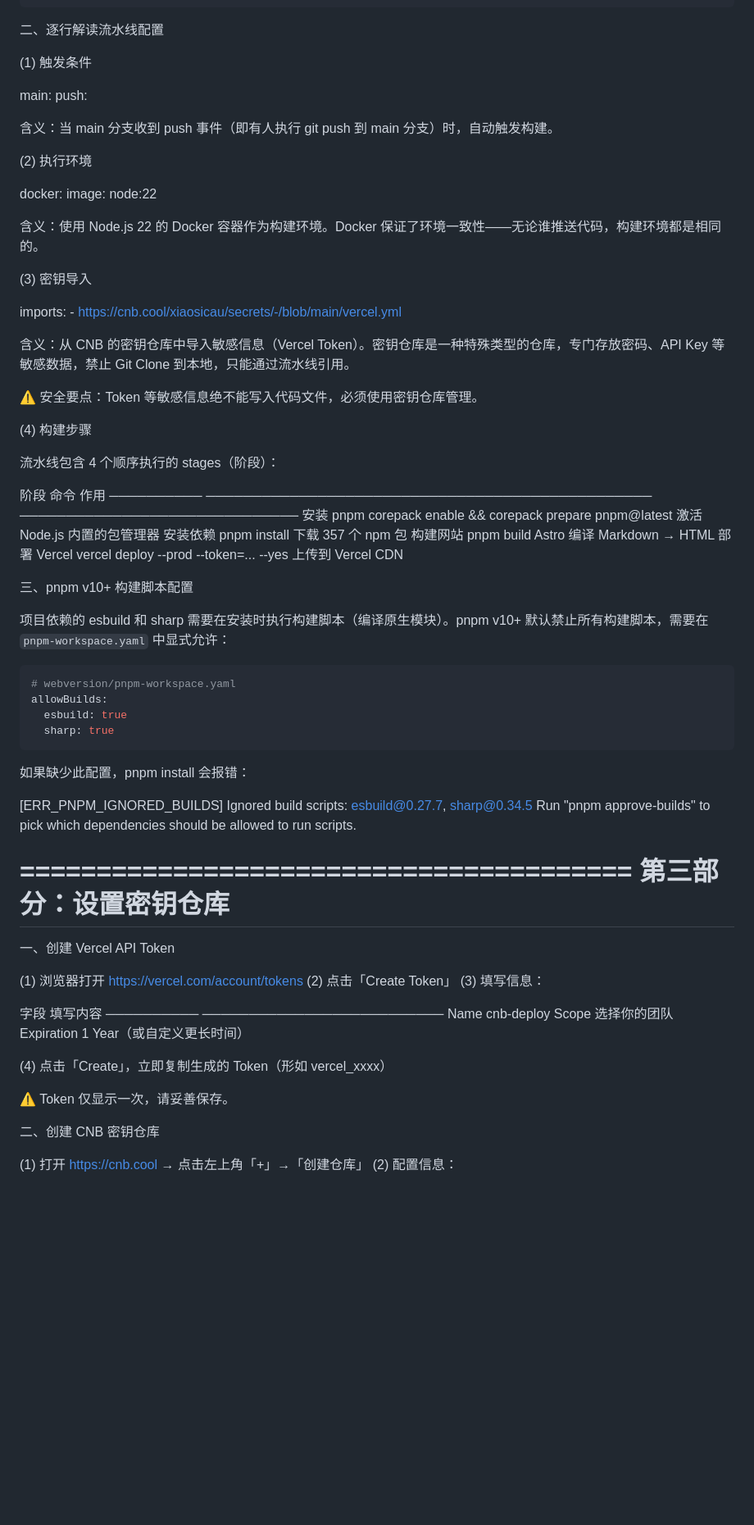
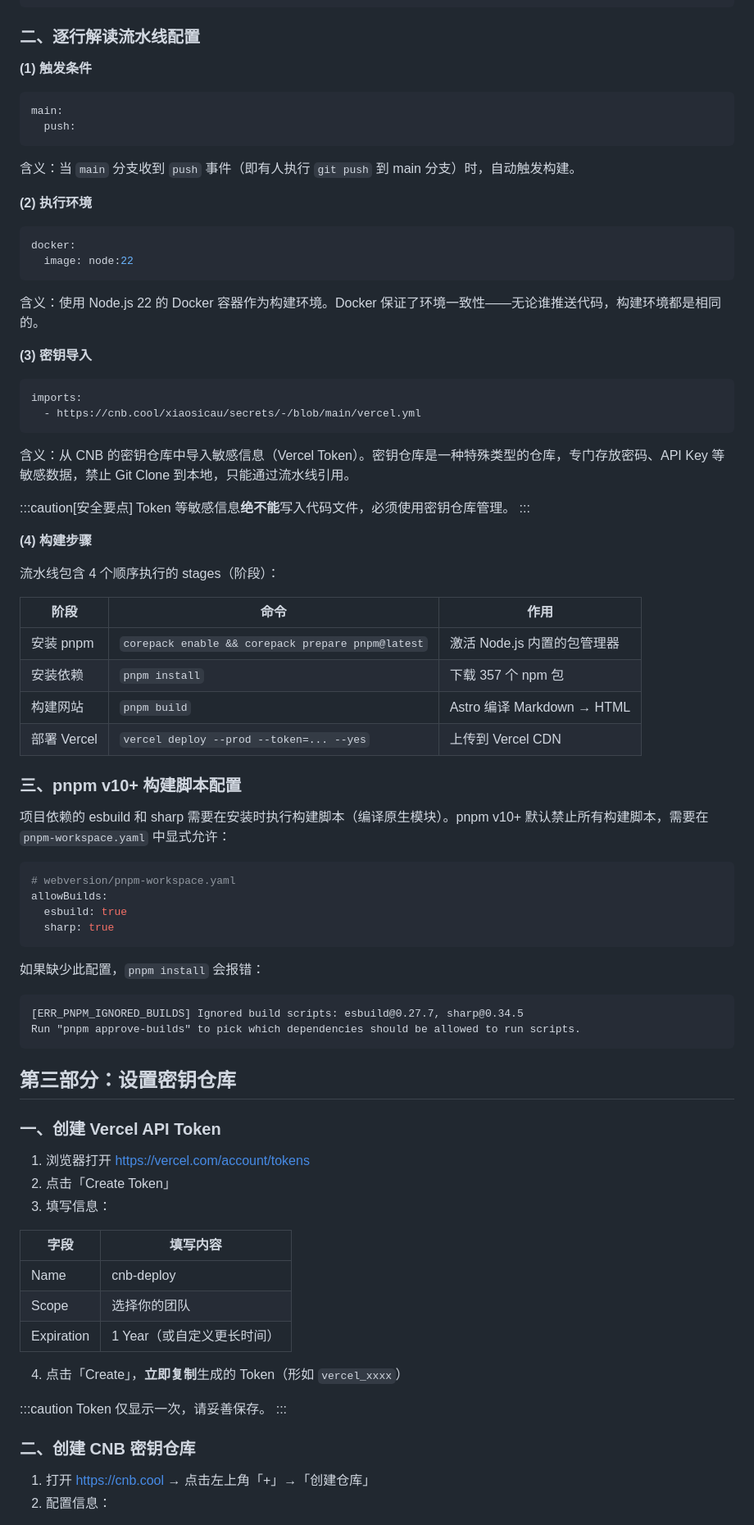
Before and after one commit to shawsicau-create/smartbanking, a Markdown page: 实验讲义 /实验详细步骤 CNB流水线自动部署到Vercel.md, the part around one of its changes. Shown at 82% size. Rendered like a GitHub page; blank space fills up the shorter version.

````diff
--- a/实验讲义 /实验详细步骤 CNB流水线自动部署到Vercel.md
+++ b/实验讲义 /实验详细步骤 CNB流水线自动部署到Vercel.md
@@ -74,43 +73,51 @@ main:                              # 目标分支：main
             npx vercel deploy --prod --token=$VERCEL_TOKEN --yes
 ```
 
-二、逐行解读流水线配置
+### 二、逐行解读流水线配置
 
-(1) 触发条件
+**(1) 触发条件**
 
-  main:
-    push:
+```yaml
+main:
+  push:
+```
 
-含义：当 main 分支收到 push 事件（即有人执行 git push 到 main 分支）时，自动触发构建。
+含义：当 `main` 分支收到 `push` 事件（即有人执行 `git push` 到 main 分支）时，自动触发构建。
 
-(2) 执行环境
+**(2) 执行环境**
 
-  docker:
-    image: node:22
+```yaml
+docker:
+  image: node:22
+```
 
 含义：使用 Node.js 22 的 Docker 容器作为构建环境。Docker 保证了环境一致性——无论谁推送代码，构建环境都是相同的。
 
-(3) 密钥导入
+**(3) 密钥导入**
 
-  imports:
-    - https://cnb.cool/xiaosicau/secrets/-/blob/main/vercel.yml
+```yaml
+imports:
+  - https://cnb.cool/xiaosicau/secrets/-/blob/main/vercel.yml
+```
 
 含义：从 CNB 的密钥仓库中导入敏感信息（Vercel Token）。密钥仓库是一种特殊类型的仓库，专门存放密码、API Key 等敏感数据，禁止 Git Clone 到本地，只能通过流水线引用。
 
-⚠️ 安全要点：Token 等敏感信息绝不能写入代码文件，必须使用密钥仓库管理。
+:::caution[安全要点]
+Token 等敏感信息**绝不能**写入代码文件，必须使用密钥仓库管理。
+:::
 
-(4) 构建步骤
+**(4) 构建步骤**
 
 流水线包含 4 个顺序执行的 stages（阶段）：
 
-  阶段        命令                                              作用
-  ──────────  ────────────────────────────────────────────────  ──────────────────────────────
-  安装 pnpm   corepack enable && corepack prepare pnpm@latest   激活 Node.js 内置的包管理器
-  安装依赖    pnpm install                                      下载 357 个 npm 包
-  构建网站    pnpm build                                        Astro 编译 Markdown → HTML
-  部署 Vercel vercel deploy --prod --token=... --yes            上传到 Vercel CDN
+| 阶段 | 命令 | 作用 |
+|------|------|------|
+| 安装 pnpm | `corepack enable && corepack prepare pnpm@latest` | 激活 Node.js 内置的包管理器 |
+| 安装依赖 | `pnpm install` | 下载 357 个 npm 包 |
+| 构建网站 | `pnpm build` | Astro 编译 Markdown → HTML |
+| 部署 Vercel | `vercel deploy --prod --token=... --yes` | 上传到 Vercel CDN |
 
-三、pnpm v10+ 构建脚本配置
+### 三、pnpm v10+ 构建脚本配置
 
 项目依赖的 esbuild 和 sharp 需要在安装时执行构建脚本（编译原生模块）。pnpm v10+ 默认禁止所有构建脚本，需要在 `pnpm-workspace.yaml` 中显式允许：
 
@@ -121,33 +128,35 @@ allowBuilds:
   sharp: true
 ```
 
-如果缺少此配置，pnpm install 会报错：
+如果缺少此配置，`pnpm install` 会报错：
 
-  [ERR_PNPM_IGNORED_BUILDS] Ignored build scripts: esbuild@0.27.7, sharp@0.34.5
-  Run "pnpm approve-builds" to pick which dependencies should be allowed to run scripts.
+```
+[ERR_PNPM_IGNORED_BUILDS] Ignored build scripts: esbuild@0.27.7, sharp@0.34.5
+Run "pnpm approve-builds" to pick which dependencies should be allowed to run scripts.
+```
 
-========================================
-第三部分：设置密钥仓库
-========================================
+## 第三部分：设置密钥仓库
 
-一、创建 Vercel API Token
+### 一、创建 Vercel API Token
 
-(1) 浏览器打开 https://vercel.com/account/tokens
-(2) 点击「Create Token」
-(3) 填写信息：
+1. 浏览器打开 <https://vercel.com/account/tokens>
+2. 点击「Create Token」
+3. 填写信息：
 
-  字段        填写内容
-  ──────────  ──────────────────────────
-  Name        cnb-deploy
-  Scope       选择你的团队
-  Expiration  1 Year（或自定义更长时间）
+| 字段 | 填写内容 |
+|------|---------|
+| Name | cnb-deploy |
+| Scope | 选择你的团队 |
+| Expiration | 1 Year（或自定义更长时间） |
 
-(4) 点击「Create」，立即复制生成的 Token（形如 vercel_xxxx）
+4. 点击「Create」，**立即复制**生成的 Token（形如 `vercel_xxxx`）
 
-⚠️ Token 仅显示一次，请妥善保存。
+:::caution
+Token 仅显示一次，请妥善保存。
+:::
 
-二、创建 CNB 密钥仓库
+### 二、创建 CNB 密钥仓库
 
-(1) 打开 https://cnb.cool → 点击左上角「+」→「创建仓库」
-(2) 配置信息：
+1. 打开 <https://cnb.cool> → 点击左上角「+」→「创建仓库」
+2. 配置信息：
 
````
Also changed, not shown: other parts of 实验讲义 /实验详细步骤 CNB流水线自动部署到Vercel.md (+104 -107 lines), 1 other file.
